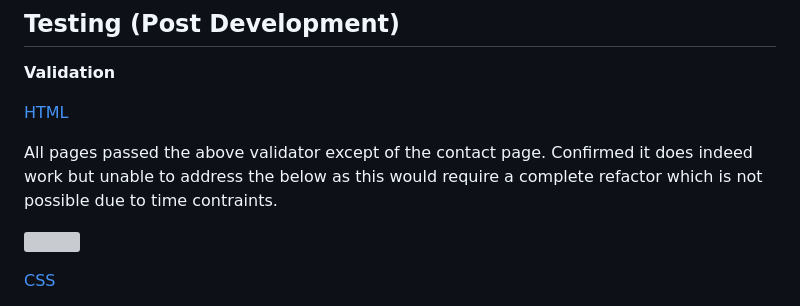
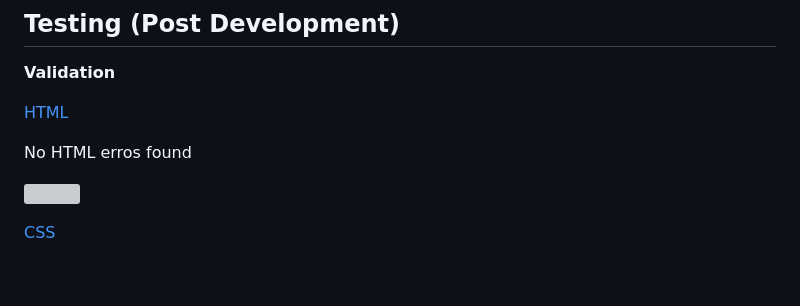
Before and after one commit to oconnorian3/emerald-isle-jewelry, a Markdown page: TESTING.md, the part around the change printed below. Rendered like a GitHub page; blank space fills up the shorter version; grey boxes are pictures that could not be loaded.

```diff
--- a/TESTING.md
+++ b/TESTING.md
@@ -4,7 +4,7 @@
 
 [HTML](https://validator.w3.org/nu/?doc=https%3A%2F%2Femerald-isle-jewelry-af11dcd57db0.herokuapp.com)
 
-All pages passed the above validator except of the contact page. Confirmed it does indeed work but unable to address the below as this would require a complete refactor which is not possible due to time contraints.
+No HTML erros found
 
 ![](media/validator.png)
 
```
Also changed, not shown: other parts of TESTING.md (+2 -0 lines), README.md (+15 -6 lines), media/footer.png (added), media/nav_bar.png (added), media/submit_testimonial.png (added), media/testimonial_list.png (added), 2 other files.
